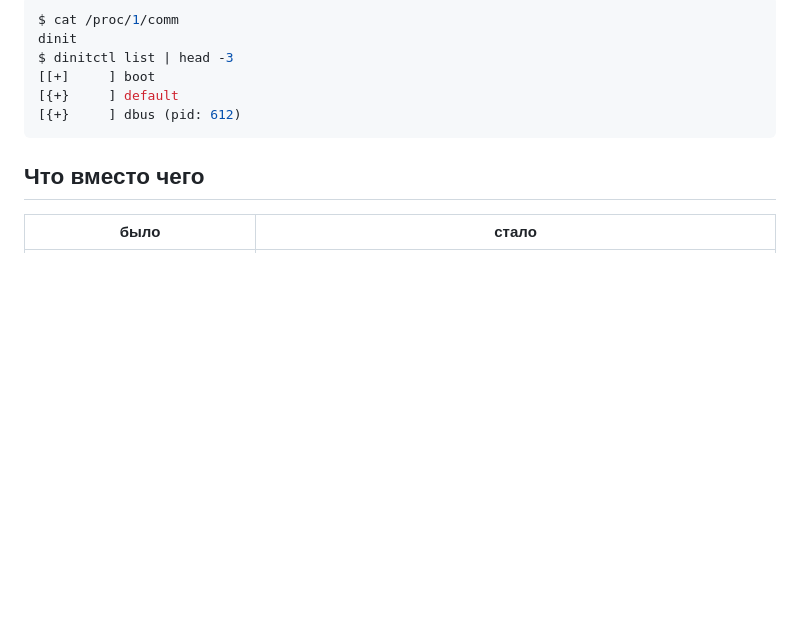
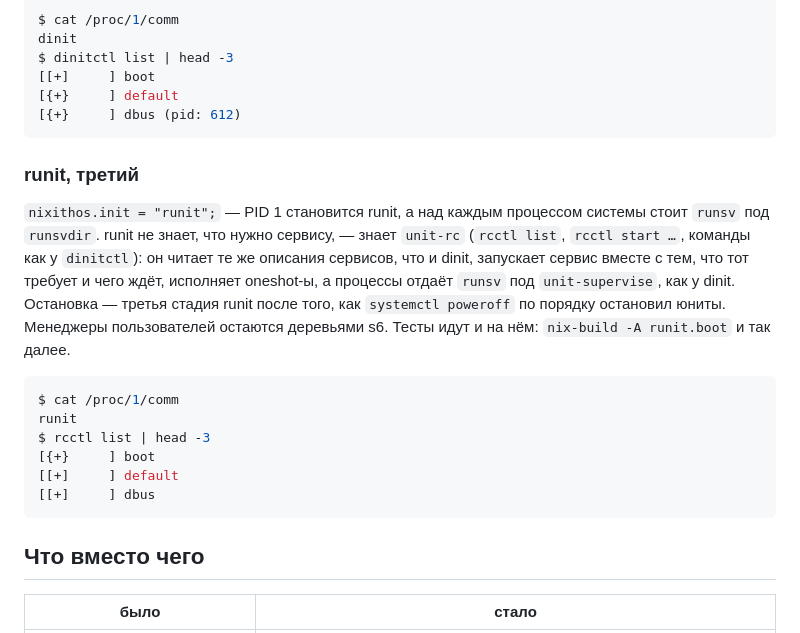
Before and after one commit to YoungEscapist/nixithos, a Markdown page: README.ru.md, the part around the change. Drawn GitHub-style; blank space fills up the shorter version.

Commit message:
README: runit как третий init
Co-Authored-By: Claude Opus 5.5 <noreply@anthropic.com>
Claude-Session: https://claude.ai/code/session_01HmJkan7nt8EXFqp9kPTYGv

````diff
--- a/README.ru.md
+++ b/README.ru.md
@@ -103,6 +103,27 @@ $ dinitctl list | head -3
 [[+]     ] boot
 [{+}     ] default
 [{+}     ] dbus (pid: 612)
+```
+
+### runit, третий
+
+`nixithos.init = "runit";` — PID 1 становится runit, а над каждым процессом
+системы стоит `runsv` под `runsvdir`. runit не знает, что нужно сервису, —
+знает `unit-rc` (`rcctl list`, `rcctl start …`, команды как у `dinitctl`): он
+читает те же описания сервисов, что и dinit, запускает сервис вместе с тем,
+что тот требует и чего ждёт, исполняет oneshot-ы, а процессы отдаёт `runsv`
+под `unit-supervise`, как у dinit. Остановка — третья стадия runit после того,
+как `systemctl poweroff` по порядку остановил юниты. Менеджеры пользователей
+остаются деревьями s6. Тесты идут и на нём: `nix-build -A runit.boot` и так
+далее.
+
+```console
+$ cat /proc/1/comm
+runit
+$ rcctl list | head -3
+[{+}     ] boot
+[[+]     ] default
+[[+]     ] dbus
 ```
 
 ## Что вместо чего
````
Also changed, not shown: README.md (+21 -0 lines).
